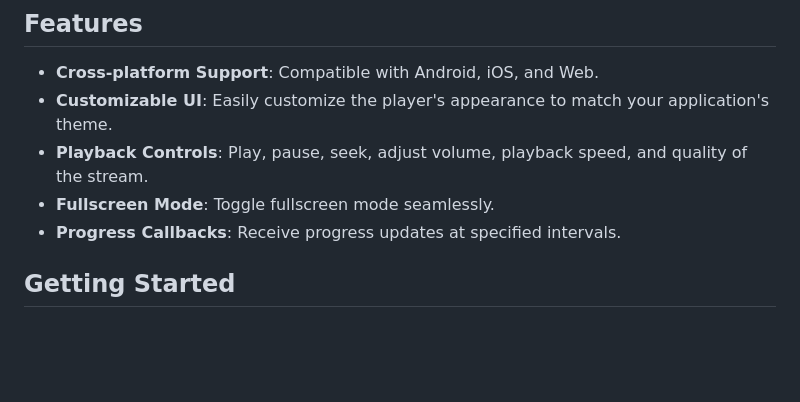
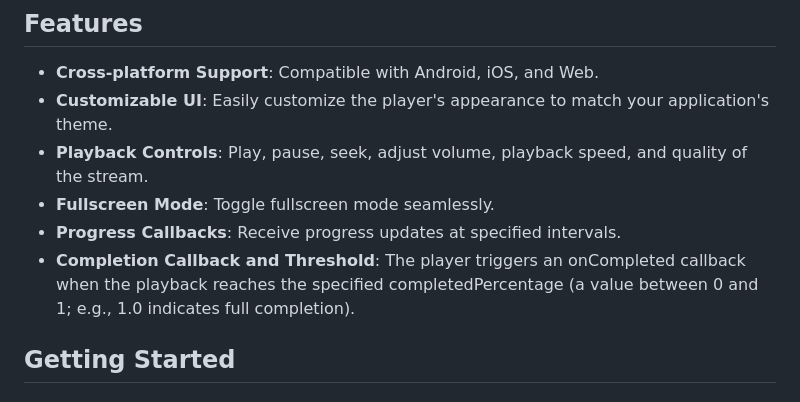
Before and after one commit to dhiaCodes/m3u8_player, a Markdown page: README.md, the part around the change. Drawn GitHub-style; blank space fills up the shorter version.

Commit message:
Update README with onCompleted and completedPercentage details

```diff
--- a/README.md
+++ b/README.md
@@ -16,6 +16,7 @@ A Flutter package that provides a customizable M3U8 player for both mobile and w
 - **Playback Controls**: Play, pause, seek, adjust volume, playback speed, and quality of the stream.
 - **Fullscreen Mode**: Toggle fullscreen mode seamlessly.
 - **Progress Callbacks**: Receive progress updates at specified intervals.
+- **Completion Callback and Threshold**: The player triggers an onCompleted callback when the playback reaches the specified completedPercentage (a value between 0 and 1; e.g., 1.0 indicates full completion).
 
 ## Getting Started
 
```
